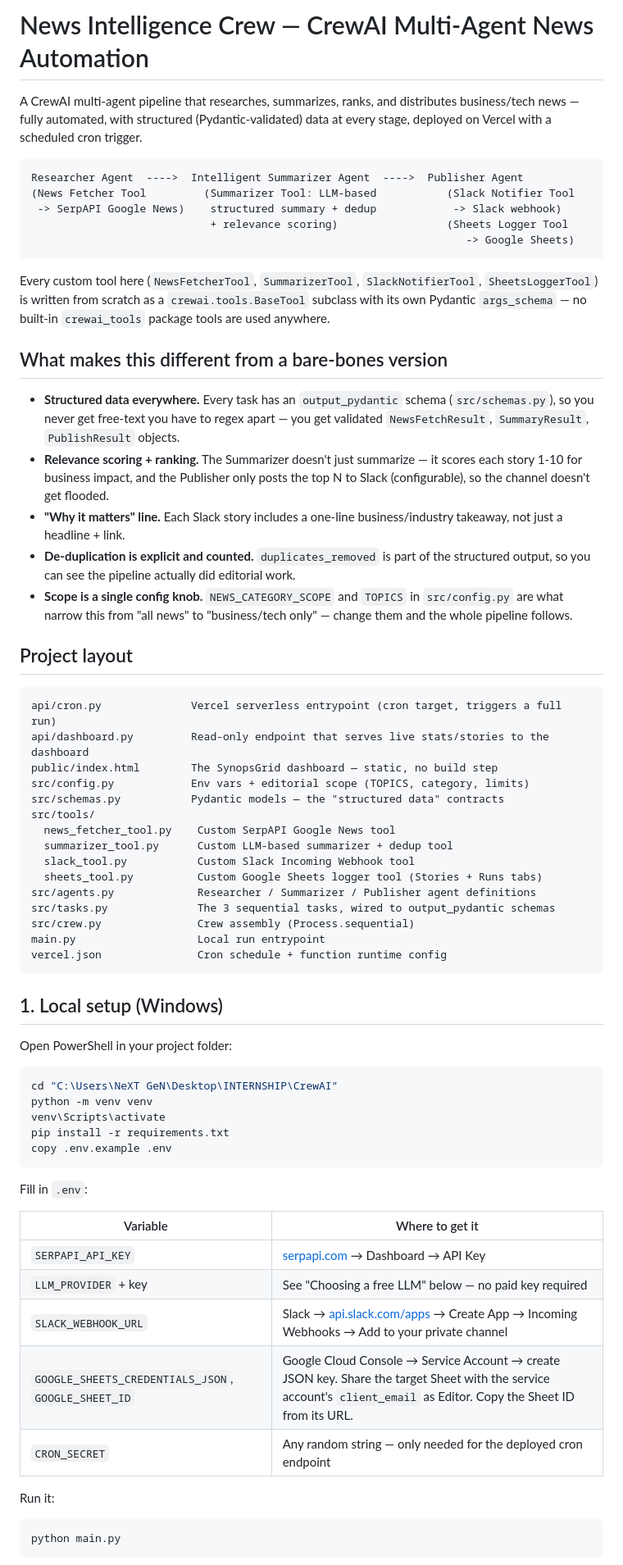
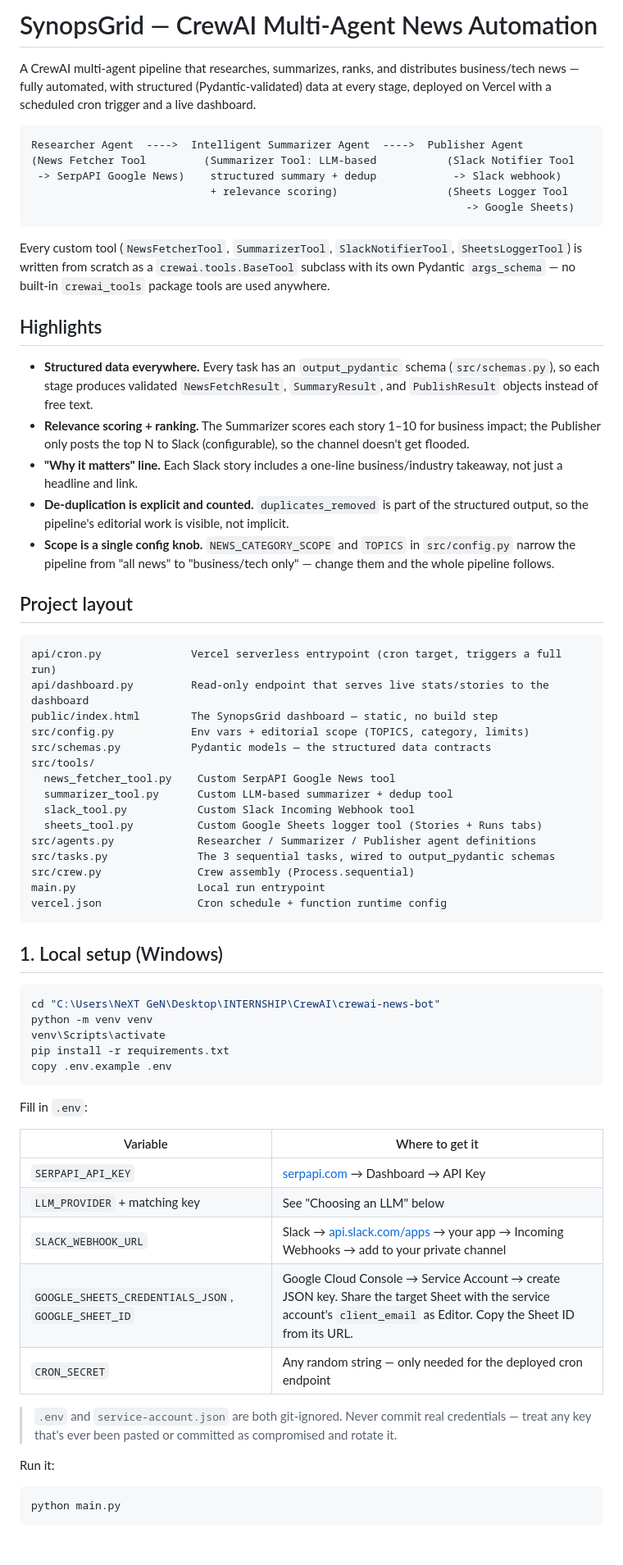
Before and after one commit to menahiln98/SynopsGrid-CrewAI-, a Markdown page: README.md, the part around one of its changes. Shown at 82% size. Rendered like a GitHub page; blank space fills up the shorter version.

````diff
--- a/README.md
+++ b/README.md
@@ -1,9 +1,9 @@
-# News Intelligence Crew — CrewAI Multi-Agent News Automation
+# SynopsGrid — CrewAI Multi-Agent News Automation
 
 A CrewAI multi-agent pipeline that researches, summarizes, ranks, and
 distributes business/tech news — fully automated, with structured
 (Pydantic-validated) data at every stage, deployed on Vercel with a
-scheduled cron trigger.
+scheduled cron trigger and a live dashboard.
 
 ```
 Researcher Agent  ---->  Intelligent Summarizer Agent  ---->  Publisher Agent
@@ -13,29 +13,28 @@ Researcher Agent  ---->  Intelligent Summarizer Agent  ---->  Publisher Agent
                                                                     -> Google Sheets)
 ```
 
-Every custom tool here (`NewsFetcherTool`, `SummarizerTool`,
-`SlackNotifierTool`, `SheetsLoggerTool`) is written from scratch as a
-`crewai.tools.BaseTool` subclass with its own Pydantic `args_schema` — no
-built-in `crewai_tools` package tools are used anywhere.
+Every custom tool (`NewsFetcherTool`, `SummarizerTool`, `SlackNotifierTool`,
+`SheetsLoggerTool`) is written from scratch as a `crewai.tools.BaseTool`
+subclass with its own Pydantic `args_schema` — no built-in `crewai_tools`
+package tools are used anywhere.
 
-## What makes this different from a bare-bones version
+## Highlights
 
 - **Structured data everywhere.** Every task has an `output_pydantic`
-  schema (`src/schemas.py`), so you never get free-text you have to
-  regex apart — you get validated `NewsFetchResult`, `SummaryResult`,
-  `PublishResult` objects.
-- **Relevance scoring + ranking.** The Summarizer doesn't just summarize —
-  it scores each story 1-10 for business impact, and the Publisher only
-  posts the top N to Slack (configurable), so the channel doesn't get
-  flooded.
+  schema (`src/schemas.py`), so each stage produces validated
+  `NewsFetchResult`, `SummaryResult`, and `PublishResult` objects instead
+  of free text.
+- **Relevance scoring + ranking.** The Summarizer scores each story 1–10
+  for business impact; the Publisher only posts the top N to Slack
+  (configurable), so the channel doesn't get flooded.
 - **"Why it matters" line.** Each Slack story includes a one-line
-  business/industry takeaway, not just a headline + link.
+  business/industry takeaway, not just a headline and link.
 - **De-duplication is explicit and counted.** `duplicates_removed` is
-  part of the structured output, so you can see the pipeline actually
-  did editorial work.
+  part of the structured output, so the pipeline's editorial work is
+  visible, not implicit.
 - **Scope is a single config knob.** `NEWS_CATEGORY_SCOPE` and `TOPICS`
-  in `src/config.py` are what narrow this from "all news" to
-  "business/tech only" — change them and the whole pipeline follows.
+  in `src/config.py` narrow the pipeline from "all news" to "business/tech
+  only" — change them and the whole pipeline follows.
 
 ## Project layout
 
@@ -44,7 +43,7 @@ api/cron.py              Vercel serverless entrypoint (cron target, triggers a f
 api/dashboard.py         Read-only endpoint that serves live stats/stories to the dashboard
 public/index.html        The SynopsGrid dashboard — static, no build step
 src/config.py            Env vars + editorial scope (TOPICS, category, limits)
-src/schemas.py           Pydantic models — the "structured data" contracts
+src/schemas.py           Pydantic models — the structured data contracts
 src/tools/
   news_fetcher_tool.py    Custom SerpAPI Google News tool
   summarizer_tool.py      Custom LLM-based summarizer + dedup tool
@@ -59,10 +58,8 @@ vercel.json               Cron schedule + function runtime config
 
 ## 1. Local setup (Windows)
 
-Open PowerShell in your project folder:
-
 ```powershell
-cd "C:\Users\NeXT GeN\Desktop\INTERNSHIP\CrewAI"
+cd "C:\Users\NeXT GeN\Desktop\INTERNSHIP\CrewAI\crewai-news-bot"
 python -m venv venv
 venv\Scripts\activate
 pip install -r requirements.txt
@@ -74,10 +71,14 @@ Fill in `.env`:
 | Variable | Where to get it |
 |---|---|
 | `SERPAPI_API_KEY` | [serpapi.com](https://serpapi.com) → Dashboard → API Key |
-| `LLM_PROVIDER` + key | See "Choosing a free LLM" below — no paid key required |
-| `SLACK_WEBHOOK_URL` | Slack → [api.slack.com/apps](https://api.slack.com/apps) → Create App → Incoming Webhooks → Add to your private channel |
+| `LLM_PROVIDER` + matching key | See "Choosing an LLM" below |
+| `SLACK_WEBHOOK_URL` | Slack → [api.slack.com/apps](https://api.slack.com/apps) → your app → Incoming Webhooks → add to your private channel |
 | `GOOGLE_SHEETS_CREDENTIALS_JSON`, `GOOGLE_SHEET_ID` | Google Cloud Console → Service Account → create JSON key. Share the target Sheet with the service account's `client_email` as Editor. Copy the Sheet ID from its URL. |
 | `CRON_SECRET` | Any random string — only needed for the deployed cron endpoint |
+
+> `.env` and `service-account.json` are both git-ignored. Never commit
+> real credentials — treat any key that's ever been pasted or committed
+> as compromised and rotate it.
 
 Run it:
 
````
Also changed, not shown: other parts of README.md (+76 -75 lines).
